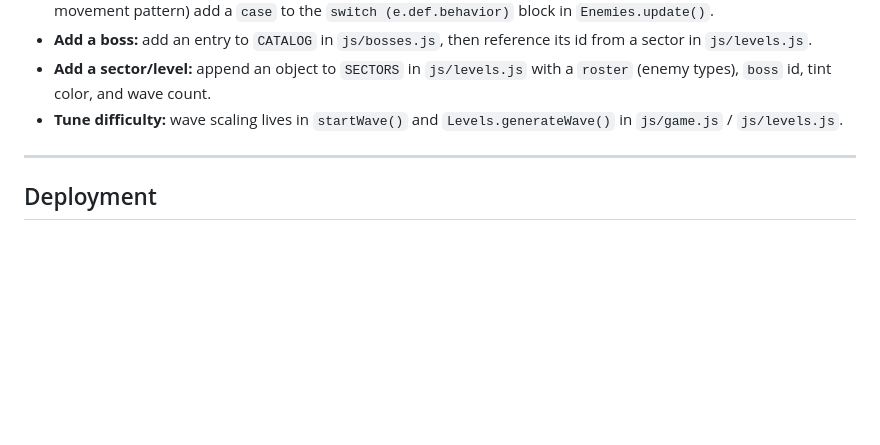
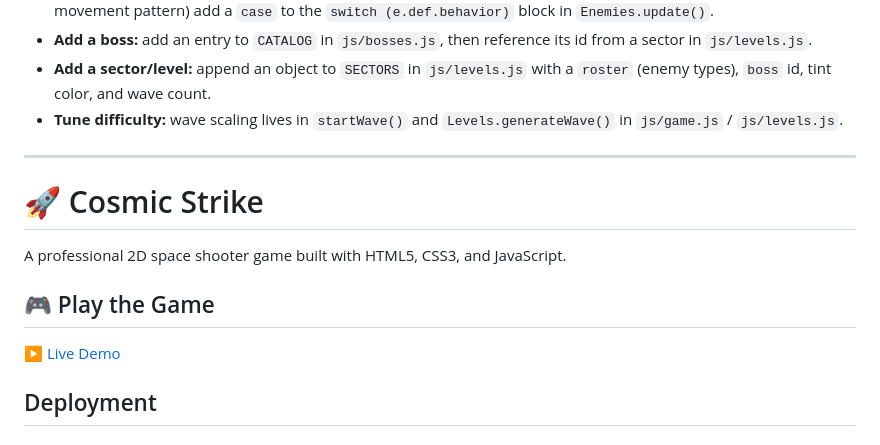
Before and after one commit to Barath-codes-007/Cosmic-Strike, a Markdown page: README.md, the part around the change. Rendered like a GitHub page; blank space fills up the shorter version.

```diff
--- a/README.md
+++ b/README.md
@@ -103,6 +103,13 @@ python3 -m http.server 8080
 - **Tune difficulty:** wave scaling lives in `startWave()` and `Levels.generateWave()` in `js/game.js` / `js/levels.js`.
 
 ---
+# 🚀 Cosmic Strike
+
+A professional 2D space shooter game built with HTML5, CSS3, and JavaScript.
+
+## 🎮 Play the Game
+
+[▶️ Live Demo](https://barath-codes-007.github.io/Cosmic-Strike/)
 
 ## Deployment
 
```
